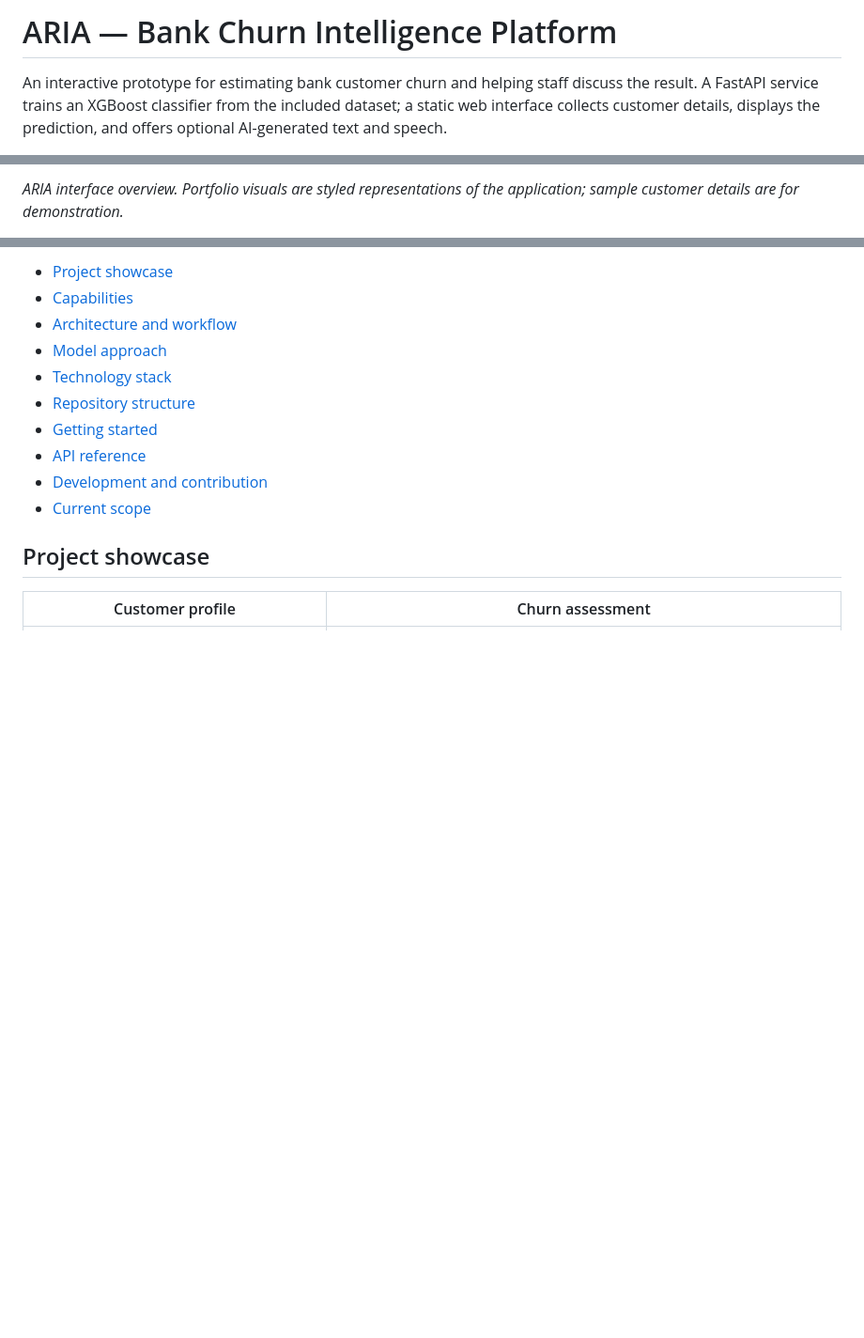
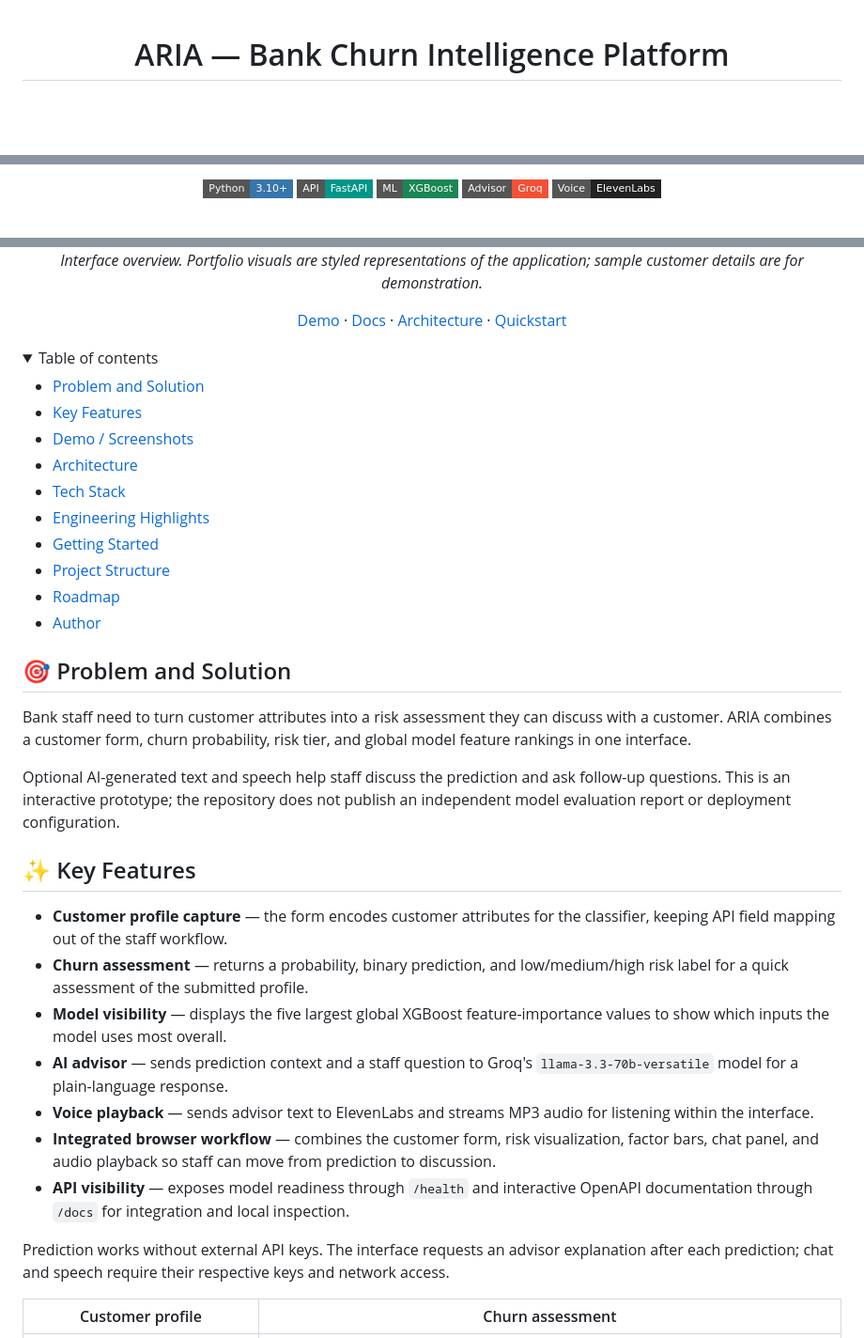
Before and after one commit to vinayak533/bank-churn-intelligence-platform, a Markdown page: README.md, 3 parts joined by grey strips. Shown at 94% size. Drawn GitHub-style; folded sections open; badges without logos; blank space fills up the shorter version.

```diff
--- a/README.md
+++ b/README.md
@@ -1,4 +1,4 @@
-# ARIA — Bank Churn Intelligence Platform
+<div align="center">
 
-An interactive prototype for estimating bank customer churn and helping staff discuss the result. A FastAPI service trains an XGBoost classifier from the included dataset; a static web interface collects customer details, displays the prediction, and offers optional AI-generated text and speech.
+<h1>ARIA — Bank Churn Intelligence Platform</h1>
 
@@ -6,3 +6,9 @@ An interactive prototype for estimating bank customer churn and helping staff di
 
-*ARIA interface overview. Portfolio visuals are styled representations of the application; sample customer details are for demonstration.*
+<p>
+  <img src="https://img.shields.io/badge/Python-3.10%2B-3776AB?style=flat-square" alt="Python 3.10 or newer" width="100">
+  <img src="https://img.shields.io/badge/API-FastAPI-009688?style=flat-square" alt="FastAPI backend" width="90">
+  <img src="https://img.shields.io/badge/ML-XGBoost-198754?style=flat-square" alt="XGBoost churn classifier" width="90">
+  <img src="https://img.shields.io/badge/Advisor-Groq-F55036?style=flat-square" alt="Optional Groq advisor" width="100">
+  <img src="https://img.shields.io/badge/Voice-ElevenLabs-222222?style=flat-square" alt="Optional ElevenLabs speech" width="120">
+</p>
 
@@ -10,16 +16,45 @@ An interactive prototype for estimating bank customer churn and helping staff di
 
-- [Project showcase](#project-showcase)
-- [Capabilities](#capabilities)
-- [Architecture and workflow](#architecture-and-workflow)
-- [Model approach](#model-approach)
-- [Technology stack](#technology-stack)
-- [Repository structure](#repository-structure)
-- [Getting started](#getting-started)
-- [API reference](#api-reference)
-- [Development and contribution](#development-and-contribution)
-- [Current scope](#current-scope)
+<p><em>Interface overview. Portfolio visuals are styled representations of the application; sample customer details are for demonstration.</em></p>
 
-## Project showcase
+<p><a href="#-demo--screenshots">Demo</a> · <a href="#api-reference">Docs</a> · <a href="#-architecture">Architecture</a> · <a href="#-getting-started">Quickstart</a></p>
+
+</div>
+
+<details>
+<summary>Table of contents</summary>
+
+- [Problem and Solution](#-problem-and-solution)
+- [Key Features](#-key-features)
+- [Demo / Screenshots](#-demo--screenshots)
+- [Architecture](#-architecture)
+- [Tech Stack](#-tech-stack)
+- [Engineering Highlights](#-engineering-highlights)
+- [Getting Started](#-getting-started)
+- [Project Structure](#-project-structure)
+- [Roadmap](#-roadmap)
+- [Author](#-author)
+
+</details>
+
+## 🎯 Problem and Solution
+
+Bank staff need to turn customer attributes into a risk assessment they can discuss with a customer.
+ARIA combines a customer form, churn probability, risk tier, and global model feature rankings in one interface.
+
+Optional AI-generated text and speech help staff discuss the prediction and ask follow-up questions.
+This is an interactive prototype; the repository does not publish an independent model evaluation report or deployment configuration.
+
+## ✨ Key Features
+
+- **Customer profile capture** — the form encodes customer attributes for the classifier, keeping API field mapping out of the staff workflow.
+- **Churn assessment** — returns a probability, binary prediction, and low/medium/high risk label for a quick assessment of the submitted profile.
+- **Model visibility** — displays the five largest global XGBoost feature-importance values to show which inputs the model uses most overall.
+- **AI advisor** — sends prediction context and a staff question to Groq's `llama-3.3-70b-versatile` model for a plain-language response.
+- **Voice playback** — sends advisor text to ElevenLabs and streams MP3 audio for listening within the interface.
+- **Integrated browser workflow** — combines the customer form, risk visualization, factor bars, chat panel, and audio playback so staff can move from prediction to discussion.
+- **API visibility** — exposes model readiness through `/health` and interactive OpenAPI documentation through `/docs` for integration and local inspection.
+
+Prediction works without external API keys. The interface requests an advisor explanation after each prediction; chat and speech require their respective keys and network access.
 
 | Customer profile | Churn assessment |
 |:---:|:---:|
```
Also changed, not shown: other parts of README.md (+134 -125 lines).
